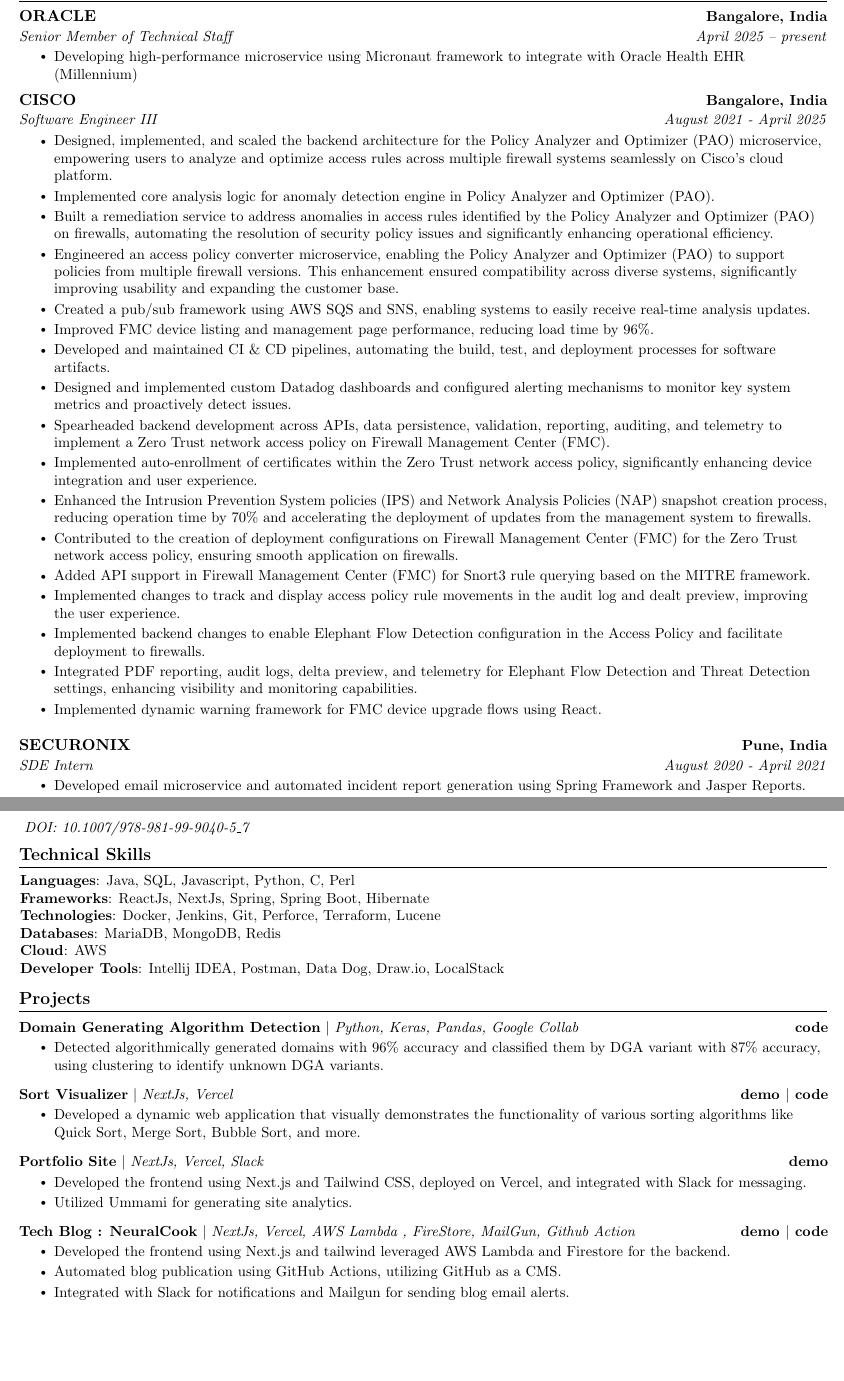
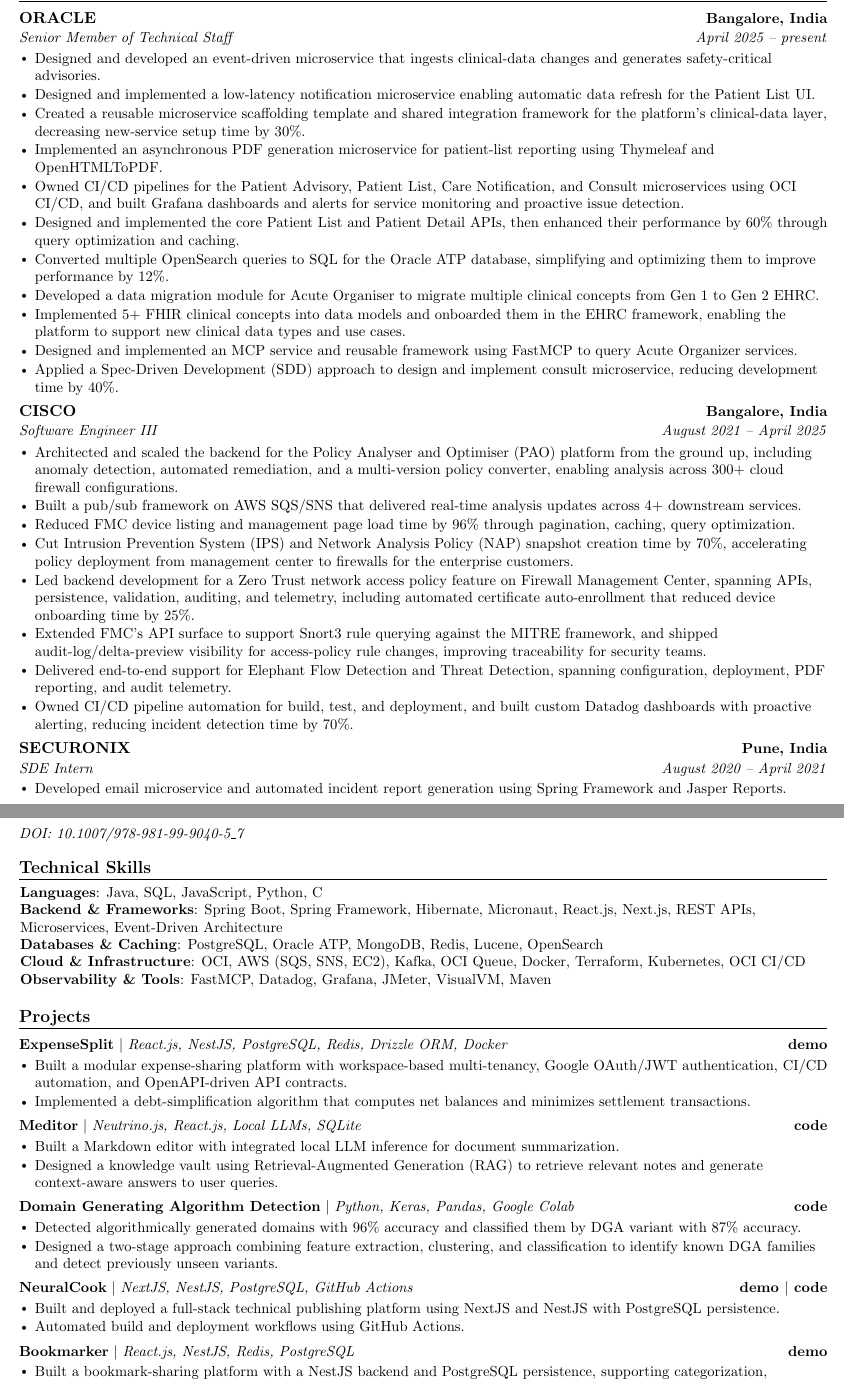
Before and after one commit to Vikramadtya/Resume, a LaTeX CV (Resume 1/main.tex): two parts of pages 1 and 2 of 2, joined at a grey line, cut so that both start at the same text, the shorter picture padded with empty space. Compiled offline with pdfLaTeX.

Commit message:
update the resume

```diff
--- a/Resume 1/main.tex
+++ b/Resume 1/main.tex
@@ -21,9 +21,10 @@
 \usepackage{fontawesome5}
 \usepackage{multicol}
 \setlength{\multicolsep}{-3.0pt}
-\setlength{\columnsep}{-1pt}
+\usepackage{iftex}
+\ifPDFTeX
 \input{glyphtounicode}
-
+\fi
 
 %----------FONT OPTIONS----------
 % sans-serif
@@ -36,12 +37,12 @@
 % \usepackage{CormorantGaramond}
 % \usepackage{charter}
 
-
 \pagestyle{fancy}
 \fancyhf{} % clear all header and footer fields
 \fancyfoot{}
 \renewcommand{\headrulewidth}{0pt}
 \renewcommand{\footrulewidth}{0pt}
+\setlength{\footskip}{5pt} % Fixes the Fancyhdr Warning
 
 % Adjust margins
 \addtolength{\oddsidemargin}{-0.6in}
@@ -144,53 +126,30 @@
-\resumeSubheading
-{ORACLE}{Bangalore, India}
-{Senior Member of Technical Staff}{April 2025 – present}
+	\resumeSubheading {ORACLE}{Bangalore, India} {Senior Member of Technical Staff}{April 2025 -- present}
 	\resumeItemListStart
-\resumeItem{Developing high-performance microservice using Micronaut framework to integrate with Oracle Health EHR (Millennium)}
-
+	\resumeItem{Designed and developed an event-driven microservice that ingests clinical-data changes and generates safety-critical advisories.}
+	\resumeItem{Designed and implemented a low-latency notification microservice enabling automatic data refresh for the Patient List UI.}
+	\resumeItem{Created a reusable microservice scaffolding template and shared integration framework for the platform's clinical-data layer, decreasing new-service setup time by 30\%.}
+	\resumeItem{Implemented an asynchronous PDF generation microservice for patient-list reporting using Thymeleaf and OpenHTMLToPDF.}
+	\resumeItem{Owned CI/CD pipelines for the Patient Advisory, Patient List, Care Notification, and Consult microservices using OCI CI/CD, and built Grafana dashboards and alerts for service monitoring and proactive issue detection.}
+	\resumeItem{Designed and implemented the core Patient List and Patient Detail APIs, then enhanced their performance by 60\% through query optimization and caching.}
+	\resumeItem{Converted multiple OpenSearch queries to SQL for the Oracle ATP database, simplifying and optimizing them to improve performance by 12\%.}
+	\resumeItem{Developed a data migration module for Acute Organiser to migrate multiple clinical concepts from Gen 1 to Gen 2 EHRC.}
+	\resumeItem{Implemented 5+ FHIR clinical concepts into data models and onboarded them in the EHRC framework, enabling the platform to support new clinical data types and use cases.}
+	\resumeItem{Designed and implemented an MCP service and reusable framework using FastMCP to query Acute Organizer services.}
+	\resumeItem{Applied a Spec-Driven Development (SDD) approach to design and implement consult microservice, reducing development time by 40\%.}
 	\resumeItemListEnd
 
-\resumeSubheading
-{CISCO}{Bangalore, India}
-{Software Engineer III}{August 2021 - April 2025}
+	\resumeSubheading {CISCO}{Bangalore, India} {Software Engineer III}{August 2021 -- April 2025}
 	\resumeItemListStart
-\resumeItem{Designed, implemented, and scaled the backend architecture for the Policy Analyzer and Optimizer (PAO) microservice, empowering users to analyze and optimize access rules across multiple firewall systems seamlessly on Cisco’s cloud platform.}
-\resumeItem{Implemented core analysis logic for anomaly detection engine in Policy Analyzer and Optimizer (PAO).}
-\resumeItem{Built a remediation service to address anomalies in access rules identified by the Policy Analyzer and Optimizer (PAO) on firewalls, automating the resolution of security policy issues and significantly enhancing operational efficiency.}
-\resumeItem{Engineered an access policy converter microservice, enabling the Policy Analyzer and Optimizer (PAO) to support policies from multiple firewall versions. This enhancement ensured compatibility across diverse systems, significantly improving usability and expanding the customer base.}
-\resumeItem{Created a pub/sub framework using AWS SQS and SNS, enabling systems to easily receive real-time analysis updates.}
-\resumeItem{Improved FMC device listing and management page performance, reducing load time by 96\%.}
-\resumeItem{Developed and maintained CI \& CD  pipelines, automating the build, test, and deployment processes for software artifacts.}
-\resumeItem{Designed and implemented custom Datadog dashboards and configured alerting mechanisms to monitor key system metrics and proactively detect issues.}
-\resumeItem{Spearheaded backend development across APIs, data persistence, validation, reporting, auditing, and telemetry to implement a Zero Trust network access policy on Firewall Management Center (FMC).}
-\resumeItem{Implemented auto-enrollment of certificates within the Zero Trust network access policy, significantly enhancing device integration and user experience.}
-\resumeItem{Enhanced the Intrusion Prevention System policies (IPS) and Network Analysis Policies (NAP) snapshot creation process, reducing operation time by 70\% and accelerating the deployment of updates from the management system to firewalls.}
-\resumeItem{Contributed to the creation of deployment configurations on Firewall Management Center (FMC) for the Zero Trust network access policy, ensuring smooth application on firewalls.}
+	\resumeItem{Architected and scaled the backend for the Policy Analyser and Optimiser (PAO) platform from the ground up, including anomaly detection, automated remediation, and a multi-version policy converter, enabling analysis across 300+ cloud firewall configurations.}
+	\resumeItem{Built a pub/sub framework on AWS SQS/SNS that delivered real-time analysis updates across 4+ downstream services.}
+	\resumeItem{Reduced FMC device listing and management page load time by 96\% through pagination, caching, query optimization.}
+	\resumeItem{Cut Intrusion Prevention System (IPS) and Network Analysis Policy (NAP) snapshot creation time by 70\%, accelerating policy deployment from management center to firewalls for the enterprise customers.}
+	\resumeItem{Led backend development for a Zero Trust network access policy feature on Firewall Management Center, spanning APIs, persistence, validation, auditing, and telemetry, including automated certificate auto-enrollment that reduced device onboarding time by 25\%.}
+	\resumeItem{Extended FMC's API surface to support Snort3 rule querying against the MITRE framework, and shipped audit-log/delta-preview visibility for access-policy rule changes, improving traceability for security teams.}
+	\resumeItem{Delivered end-to-end support for Elephant Flow Detection and Threat Detection, spanning configuration, deployment, PDF reporting, and audit telemetry.}
+	\resumeItem{Owned CI/CD pipeline automation for build, test, and deployment, and built custom Datadog dashboards with proactive alerting, reducing incident detection time by 70\%.}
+	\resumeItemListEnd
 
-\resumeItem{Added API support in Firewall Management Center (FMC) for Snort3 rule querying based on the MITRE framework.}
-\resumeItem{Implemented changes to track and display access policy rule movements in the audit log and dealt preview, improving the user experience.}
-\resumeItem{Implemented backend changes to enable Elephant Flow Detection configuration in the Access Policy and facilitate deployment to firewalls.}
-\resumeItem{Integrated PDF reporting, audit logs, delta preview, and telemetry for Elephant Flow Detection and Threat Detection settings, enhancing visibility and monitoring capabilities.}
-\resumeItem{Implemented dynamic warning framework for FMC device upgrade flows using React.}
-\resumeItemListEnd
-% \vspace{-7pt}
-
-% \resumeSubheading
-% {}{}
-% {Software Engineer}{May 2020 – July 2020}
-% \resumeItemListStart
-% \resumeItem{Improved FMC device listing and management page performance, reducing load time by 96\%.}
-% \resumeItem{Added API support for Snort3 rule querying based on the MITRE framework.}
-% \resumeItem{Implemented changes to display rule movement in the audit log, enhancing the user experience.}
-% \resumeItem{Added Elephant Flow Detection to the Access Policy, including backend and deployment changes for Lina and Snort3.}
-% \resumeItem{Integrated PDF reporting, audit logs, delta preview, and telemetry for Elephant Flow Detection \& Threat Detection settings.}
-% \resumeItem{Implemented dynamic warning framework for FMC device upgrade flows using React.}
-% \resumeItemListEnd
-
-\vspace{7pt}
-
-\resumeSubheading
-{SECURONIX}{Pune, India}
-{SDE Intern}{August 2020 - April 2021}
+	\resumeSubheading {SECURONIX}{Pune, India} {SDE Intern}{August 2020 -- April 2021}
 	\resumeItemListStart
 	\resumeItem{Developed email microservice and automated incident report generation using Spring Framework and Jasper Reports.}
-\resumeItem{Created scripts to automate various task.}
@@ -226,53 +168,44 @@
-\resumeSubSubheading{  In book\: Fourth Congress on Intelligent Systems (pp.103-122), Springer, Singapore, 31 March 2024}{}
+	\resumeProjectHeading {\textbf{\href{https://link.springer.com/chapter/10.1007/978-981-99-9040-5_7}{Inception Time Model for Structural Damage Detection Using Vibration Measurements}}}{March 2024}
+	\resumeSubSubheading{In book: Fourth Congress on Intelligent Systems (pp.103-122), Springer, Singapore, 31 March 2024}{}
 	\resumeSubHeadingListEnd
-\textit{\small \href{https://link.springer.com/chapter/10.1007/978-981-99-9040-5_7}}
-\vspace{-20pt}
-\textit{\small  DOI: 10.1007/978-981-99-9040-5\_7}
-\vspace{13pt}
+	\vspace{2pt}
+	\textit{\small DOI: 10.1007/978-981-99-9040-5\_7}
 
-%
 	%-----------PROGRAMMING SKILLS-----------
 	\section{Technical Skills}
 	\begin{itemize}[leftmargin=0.01in, label={}]
-	\small{\item{
-		\textbf{Languages}{: Java, SQL, Javascript, Python, C, Perl} \\
-		\textbf{Frameworks}{: ReactJs, NextJs, Spring, Spring Boot, Hibernate} \\
-		\textbf{Technologies}{: Docker, Jenkins, Git, Perforce, Terraform, Lucene} \\
-		\textbf{Databases}{: MariaDB, MongoDB, Redis } \\
-		\textbf{Cloud}{: AWS} \\
-		\textbf{Developer Tools}{: Intellij IDEA, Postman, Data Dog, Draw.io, LocalStack} \\
-	}}
+		\small{\item{ \textbf{Languages}{: Java, SQL, JavaScript, Python, C} \\ \textbf{Backend \& Frameworks}{: Spring Boot, Spring Framework, Hibernate, Micronaut, React.js, Next.js, REST APIs, Microservices, Event-Driven Architecture} \\ \textbf{Databases \& Caching}{: PostgreSQL, Oracle ATP, MongoDB, Redis, Lucene, OpenSearch } \\ \textbf{Cloud \& Infrastructure}{: OCI, AWS (SQS, SNS, EC2), Kafka, OCI Queue, Docker, Terraform, Kubernetes, OCI CI/CD} \\ \textbf{Observability \& Tools}{: FastMCP, Datadog, Grafana, JMeter, VisualVM, Maven} \\ }}
 	\end{itemize}
-\vspace{-16pt}
 
 	%-----------PROJECTS-----------
 	\section{Projects}
-\vspace{-5pt}
 	\resumeSubHeadingListStart
-\resumeProjectHeading
-{\textbf{Domain Generating Algorithm Detection} $|$ \emph{Python, Keras, Pandas, Google Collab}}{\href{https://github.com/Vikramadtya/DGA-Detector}{code}}
+
+	\resumeProjectHeading {\textbf{ExpenseSplit} $|$ \emph{React.js, NestJS, PostgreSQL, Redis, Drizzle ORM, Docker}}{\href{https://www.vikramaditya-singh.in}{demo}}
 	\resumeItemListStart
-\resumeItem{Detected algorithmically generated domains with 96\% accuracy and classified them by DGA variant with 87\% accuracy, using clustering to identify unknown DGA variants.}
+	\resumeItem{Built a modular expense-sharing platform with workspace-based multi-tenancy, Google OAuth/JWT authentication, CI/CD automation, and OpenAPI-driven API contracts.}
+	\resumeItem{Implemented a debt-simplification algorithm that computes net balances and minimizes settlement transactions.}
 	\resumeItemListEnd
-\vspace{-13pt}
-\resumeProjectHeading
-{\textbf{Sort Visualizer} $|$ \emph{NextJs, Vercel}}{\href{https://viki-sort-visualizer.vercel.app}{demo} $|$ \href{https://github.com/Vikramadtya/visualizer}{code}}
+
+	\resumeProjectHeading {\textbf{Meditor} $|$ \emph{Neutrino.js, React.js, Local LLMs, SQLite}}{\href{https://github.com/Vikramadtya/Meditor}{code}}
 	\resumeItemListStart
-\resumeItem{Developed a dynamic web application that visually demonstrates the functionality of various sorting algorithms like Quick Sort, Merge Sort, Bubble Sort, and more.}
+	\resumeItem{Built a Markdown editor with integrated local LLM inference for document summarization.}
+	\resumeItem{Designed a knowledge vault using Retrieval-Augmented Generation (RAG) to retrieve relevant notes and generate context-aware answers to user queries.}
   \resumeItemListEnd
-\vspace{-13pt}
-\resumeProjectHeading
-{\textbf{Portfolio Site} $|$ \emph{NextJs, Vercel, Slack}}{\href{https://www.vikramaditya-singh.in}{demo}}
+
+  \resumeProjectHeading {\textbf{Domain Generating Algorithm Detection} $|$ \emph{Python, Keras, Pandas, Google Colab}}{\href{https://github.com/Vikramadtya/DGA-Detector}{code}}
 	\resumeItemListStart
-\resumeItem{Developed the frontend using Next.js and Tailwind CSS, deployed on Vercel, and integrated with Slack for messaging.}
-\resumeItem{Utilized Ummami for generating site analytics.}
+	\resumeItem{Detected algorithmically generated domains with 96\% accuracy and classified them by DGA variant with 87\% accuracy.}
+	\resumeItem{Designed a two-stage approach combining feature extraction, clustering, and classification to identify known DGA families and detect previously unseen variants.}
 	\resumeItemListEnd
-\vspace{-13pt}
-\resumeProjectHeading
-{\textbf{Tech Blog : NeuralCook} $|$ \emph{NextJs, Vercel, AWS Lambda , FireStore, MailGun, Github Action}}{\href{https://www.neuralcook.com}{demo} $|$ \href{https://github.com/Vikramadtya/Blog}{code}}
+
+	\resumeProjectHeading {\textbf{NeuralCook} $|$ \emph{NextJS, NestJS, PostgreSQL, GitHub Actions}}{\href{https://www.neuralcook.com}{demo} $|$ \href{https://github.com/Vikramadtya/Blog}{code}}
 	\resumeItemListStart
-\resumeItem{Developed the frontend using Next.js and tailwind leveraged AWS Lambda and Firestore for the backend.}
-\resumeItem{Automated blog publication using GitHub Actions, utilizing GitHub as a CMS.
-}
-\resumeItem{Integrated with Slack for notifications and Mailgun for sending blog email alerts.}
+	\resumeItem{Built and deployed a full-stack technical publishing platform using NextJS and NestJS with PostgreSQL persistence.}
+	\resumeItem{Automated build and deployment workflows using GitHub Actions.}
 	\resumeItemListEnd
+
+  \resumeProjectHeading {\textbf{Bookmarker} $|$ \emph{React.js, NestJS, Redis, PostgreSQL}}{\href{https://bookmarker-theta-three.vercel.app}{demo}}
+	\resumeItemListStart
+	\resumeItem{Built a bookmark-sharing platform with a NestJS backend and PostgreSQL persistence, supporting categorization, auto-tagging, and search.}
+	\resumeItem{Integrated Redis caching to improve frequently accessed bookmark retrieval and reduce database load.}
```
Also changed, not shown: Resume 1/resume.pdf, Resume 1/main.tex (184 more changed lines). Lines whose indentation alone changed are shown as unchanged.
